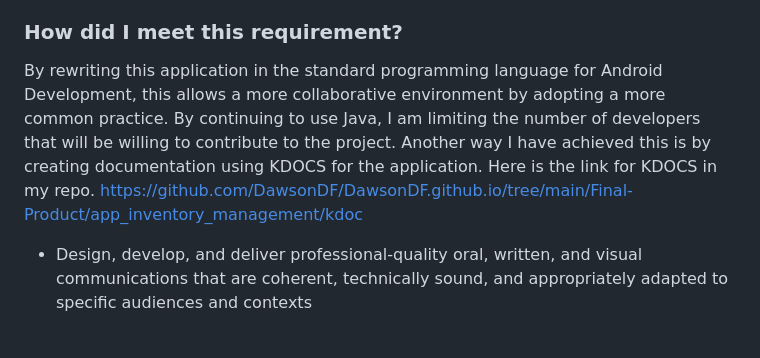
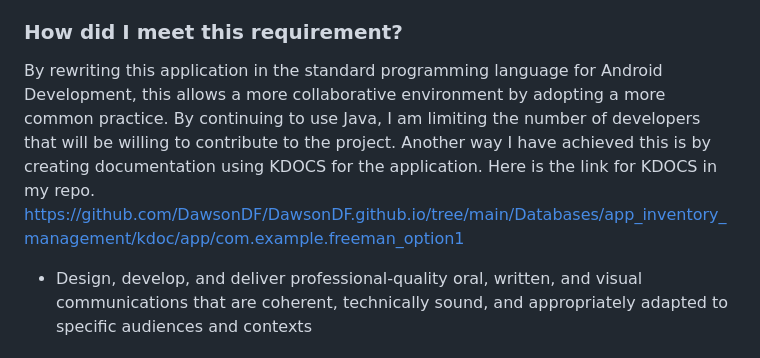
Before and after one commit to DawsonDF/DawsonDF.github.io, a Markdown page: README.md, the part around the change. Drawn GitHub-style.

Commit message:
update link to KDOC

```diff
--- a/README.md
+++ b/README.md
@@ -41,7 +41,7 @@ There are several things I learned about the Kotlin programming language while m
 
 ### How did I meet this requirement?
 
-By rewriting this application in the standard programming language for Android Development, this allows a more collaborative environment by adopting a more common practice. By continuing to use Java, I am limiting the number of developers that will be willing to contribute to the project. Another way I have achieved this is by creating documentation using KDOCS for the application. Here is the link for KDOCS in my repo. https://github.com/DawsonDF/DawsonDF.github.io/tree/main/Final-Product/app_inventory_management/kdoc
+By rewriting this application in the standard programming language for Android Development, this allows a more collaborative environment by adopting a more common practice. By continuing to use Java, I am limiting the number of developers that will be willing to contribute to the project. Another way I have achieved this is by creating documentation using KDOCS for the application. Here is the link for KDOCS in my repo. https://github.com/DawsonDF/DawsonDF.github.io/tree/main/Databases/app_inventory_management/kdoc/app/com.example.freeman_option1
 
 - Design, develop, and deliver professional-quality oral, written, and visual communications that are coherent, technically sound, and appropriately adapted to specific audiences and contexts
 
```
